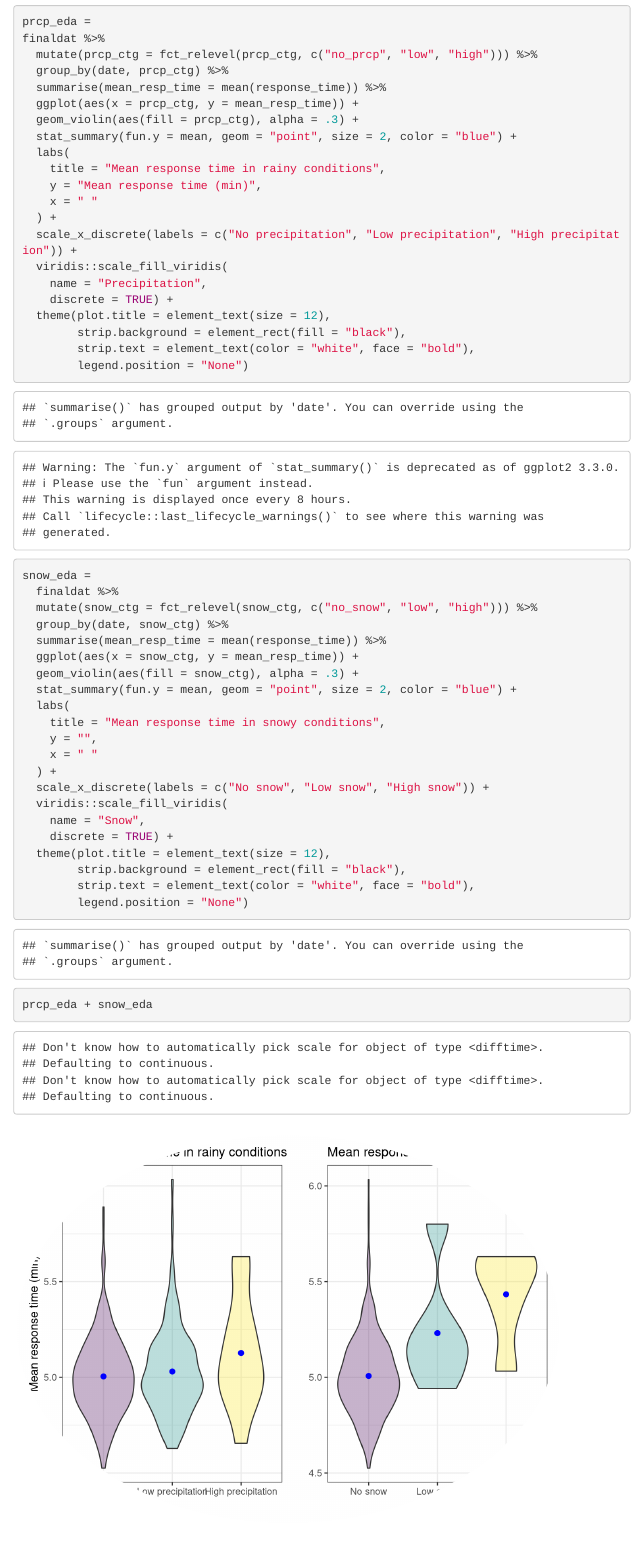
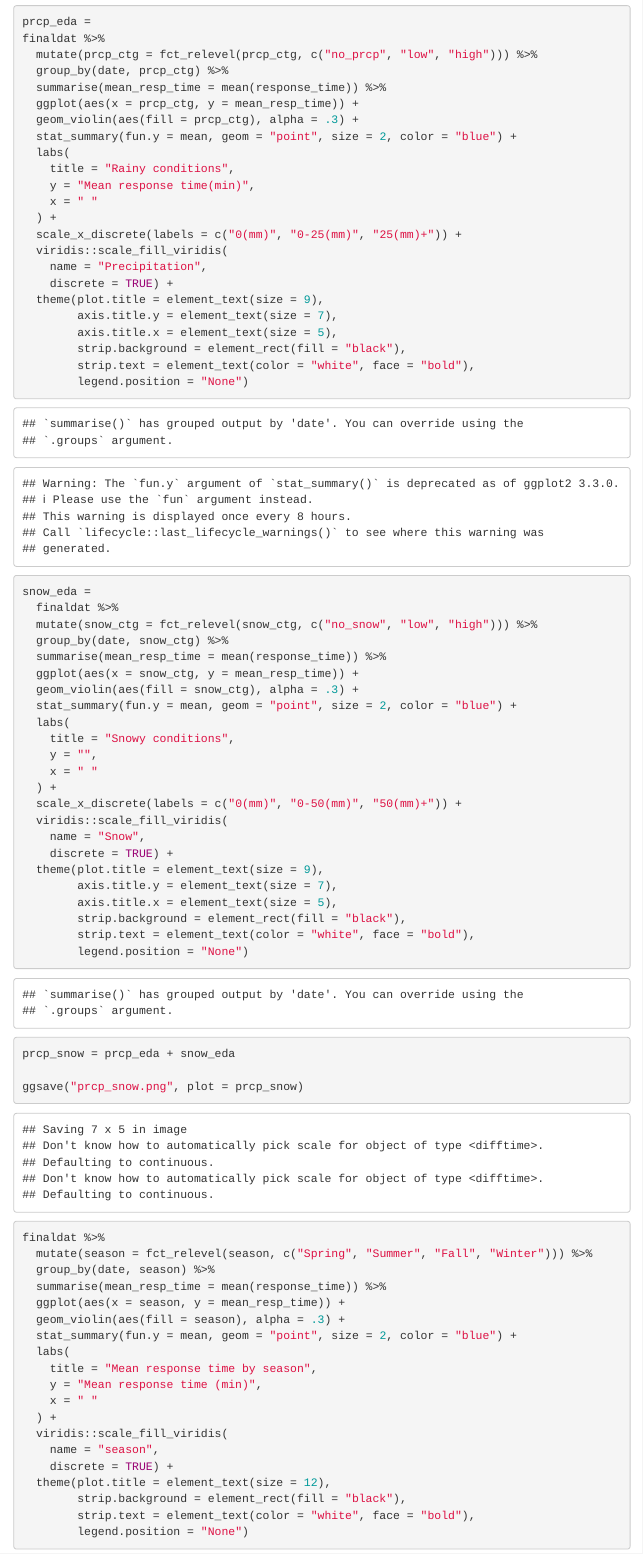
Before and after one commit to abhishekajay1718/p8105_final_project_site, an R Markdown document (EDA.Rmd): the page in a window 1100 px wide, from 210 px down. Rendered offline with R 4.5, knitr and Pandoc, with nearby package versions; menus at the side of the page are left out.

Commit message:
created prcp_snow.png

````diff
--- a/EDA.Rmd
+++ b/EDA.Rmd
@@ -47,15 +47,17 @@ finaldat %>%
   geom_violin(aes(fill = prcp_ctg), alpha = .3) +
   stat_summary(fun.y = mean, geom = "point", size = 2, color = "blue") +
   labs(
-    title = "Mean response time in rainy conditions",
-    y = "Mean response time (min)",
+    title = "Rainy conditions",
+    y = "Mean response time(min)",
     x = " "
   ) +
-  scale_x_discrete(labels = c("No precipitation", "Low precipitation", "High precipitation")) +
+  scale_x_discrete(labels = c("0(mm)", "0-25(mm)", "25(mm)+")) +
   viridis::scale_fill_viridis(
     name = "Precipitation",
     discrete = TRUE) +
-  theme(plot.title = element_text(size = 12),
+  theme(plot.title = element_text(size = 9),
+        axis.title.y = element_text(size = 7),
+        axis.title.x = element_text(size = 5),
         strip.background = element_rect(fill = "black"),
         strip.text = element_text(color = "white", face = "bold"),
         legend.position = "None")
@@ -69,20 +71,24 @@ snow_eda =
   geom_violin(aes(fill = snow_ctg), alpha = .3) +
   stat_summary(fun.y = mean, geom = "point", size = 2, color = "blue") +
   labs(
-    title = "Mean response time in snowy conditions",
+    title = "Snowy conditions",
     y = "",
     x = " "
   ) +
-  scale_x_discrete(labels = c("No snow", "Low snow", "High snow")) +
+  scale_x_discrete(labels = c("0(mm)", "0-50(mm)", "50(mm)+")) +
   viridis::scale_fill_viridis(
     name = "Snow",
     discrete = TRUE) +
-  theme(plot.title = element_text(size = 12),
+  theme(plot.title = element_text(size = 9),
+        axis.title.y = element_text(size = 7),
+        axis.title.x = element_text(size = 5),
         strip.background = element_rect(fill = "black"),
         strip.text = element_text(color = "white", face = "bold"),
         legend.position = "None")
 
-prcp_eda + snow_eda
+prcp_snow = prcp_eda + snow_eda
+
+ggsave("prcp_snow.png", plot = prcp_snow)
 ```
 
 
````
Also changed, not shown: prcp_snow.png (added).
